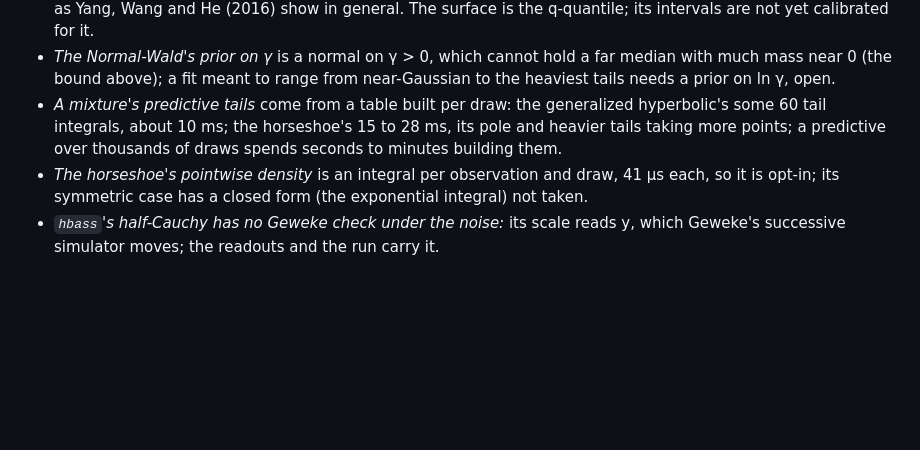
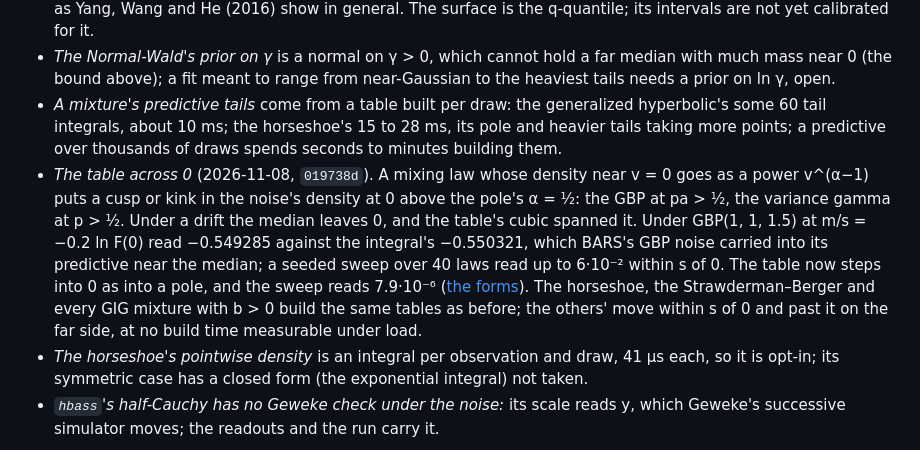
Before and after one commit to aghado01/ThermoMapper, a Markdown page: docs/Maths/VarianceMeanMixtures.md, the part around the change. Rendered like a GitHub page; blank space fills up the shorter version.

```diff
--- a/docs/Maths/VarianceMeanMixtures.md
+++ b/docs/Maths/VarianceMeanMixtures.md
@@ -476,6 +476,7 @@ Read in slice 1, built in slice 2: the brief's lever for a working response that
 - *The asymmetric Laplace is a working likelihood* where the noise is not one: its posterior intervals for the q-quantile undercover under other noise (63.8% for nominal 90% at q = 0.9 on skewed, heteroscedastic noise), as Yang, Wang and He (2016) show in general. The surface is the q-quantile; its intervals are not yet calibrated for it.
 - *The Normal-Wald's prior on γ* is a normal on γ > 0, which cannot hold a far median with much mass near 0 (the bound above); a fit meant to range from near-Gaussian to the heaviest tails needs a prior on ln γ, open.
 - *A mixture's predictive tails* come from a table built per draw: the generalized hyperbolic's some 60 tail integrals, about 10 ms; the horseshoe's 15 to 28 ms, its pole and heavier tails taking more points; a predictive over thousands of draws spends seconds to minutes building them.
+- *The table across 0* (2026-11-08, `019738d`). A mixing law whose density near v = 0 goes as a power v^(α−1) puts a cusp or kink in the noise's density at 0 above the pole's α = ½: the GBP at pa > ½, the variance gamma at p > ½. Under a drift the median leaves 0, and the table's cubic spanned it. Under GBP(1, 1, 1.5) at m/s = −0.2 ln F(0) read −0.549285 against the integral's −0.550321, which BARS's GBP noise carried into its predictive near the median; a seeded sweep over 40 laws read up to 6·10⁻² within s of 0. The table now steps into 0 as into a pole, and the sweep reads 7.9·10⁻⁶ ([the forms](./ProbabilityAndInformation.md#the-generalized-beta-prime-and-its-normal-mixture-e1)). The horseshoe, the Strawderman–Berger and every GIG mixture with b > 0 build the same tables as before; the others' move within s of 0 and past it on the far side, at no build time measurable under load.
 - *The horseshoe's pointwise density* is an integral per observation and draw, 41 µs each, so it is opt-in; its symmetric case has a closed form (the exponential integral) not taken.
 - *`hbass`'s half-Cauchy has no Geweke check under the noise:* its scale reads y, which Geweke's successive simulator moves; the readouts and the run carry it.
 
```
Also changed, not shown: docs/Maths/ProbabilityAndInformation.md (+1 -0 lines), 1 other file.
